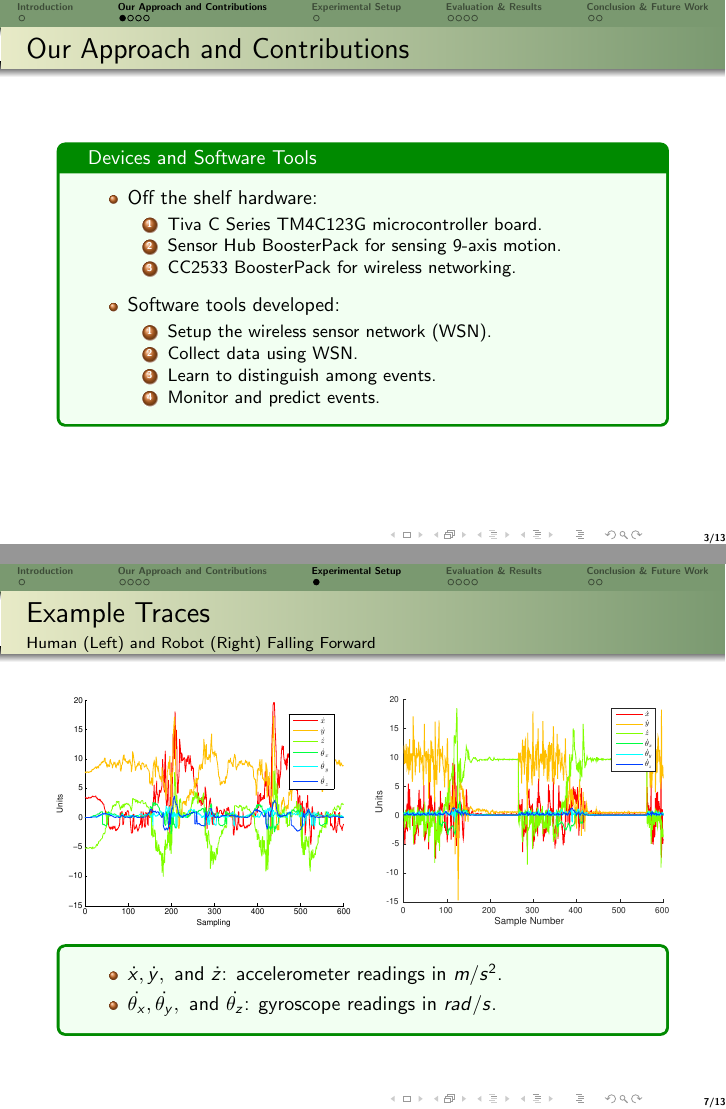
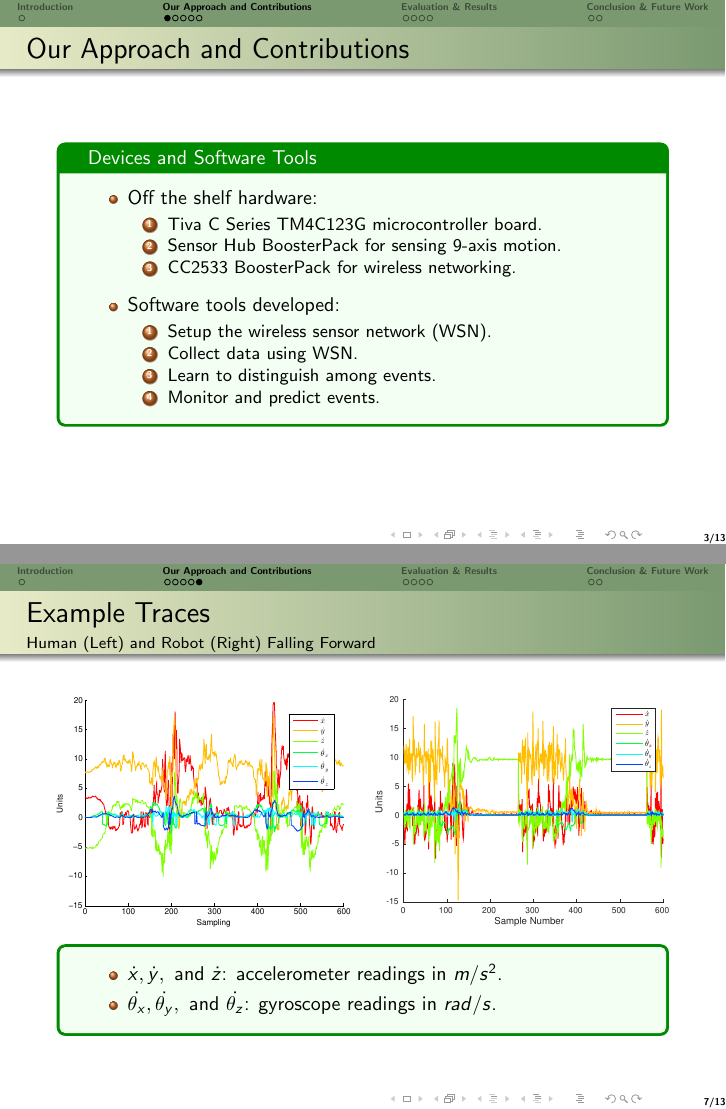
Before and after one commit to faisalsikder/flairs28-presentation, LaTeX slides (Test-UM.tex): pages 3 and 7 of 13, joined at a grey line. Compiled offline with pdfLaTeX.

Commit message:
local commit

```diff
--- a/Test-UM.tex
+++ b/Test-UM.tex
@@ -96,6 +96,7 @@
 \section{Our Approach and Contributions}
 \subsection{Devices}
 \subsection{Framework}
+\subsection{Activity Annotation}
 
 \frame{
 	\frametitle{Our Approach and Contributions}
@@ -195,11 +196,6 @@
 %	\end{block}
 }
 %%%%%%%%%%%%%%%%%%%%%%%%%%%%%%%%%%%%%%%%%%%%%%%%%%%%%%%%%%%%%
-
-
-
-\section{Experimental Setup}
-\subsection{Activity Annotation}
 
 
 \frame{
```
